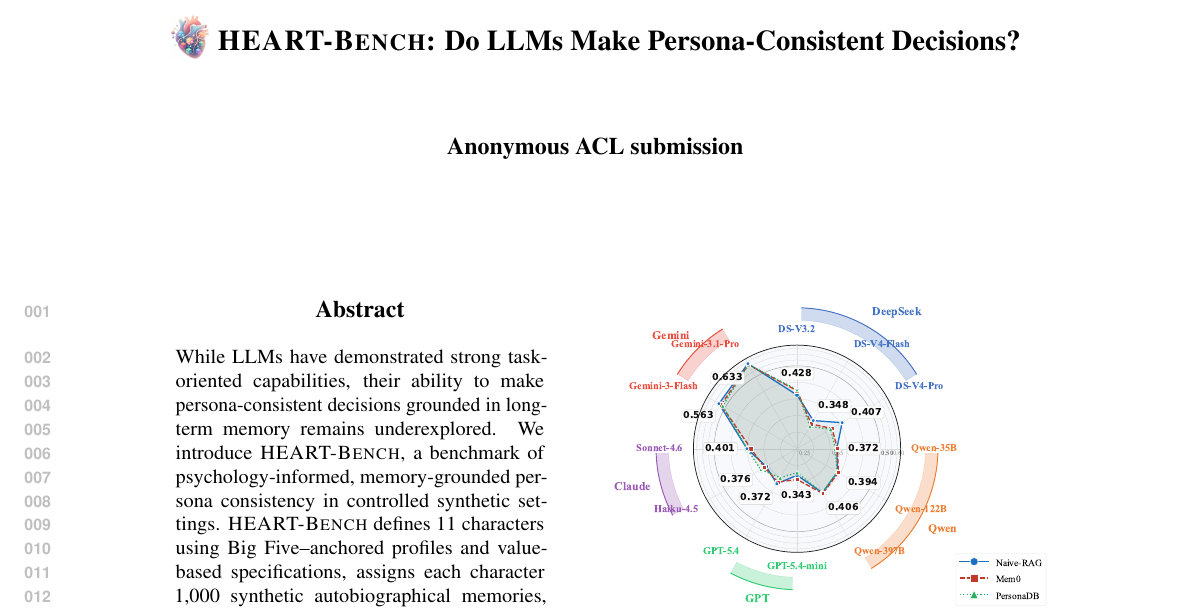
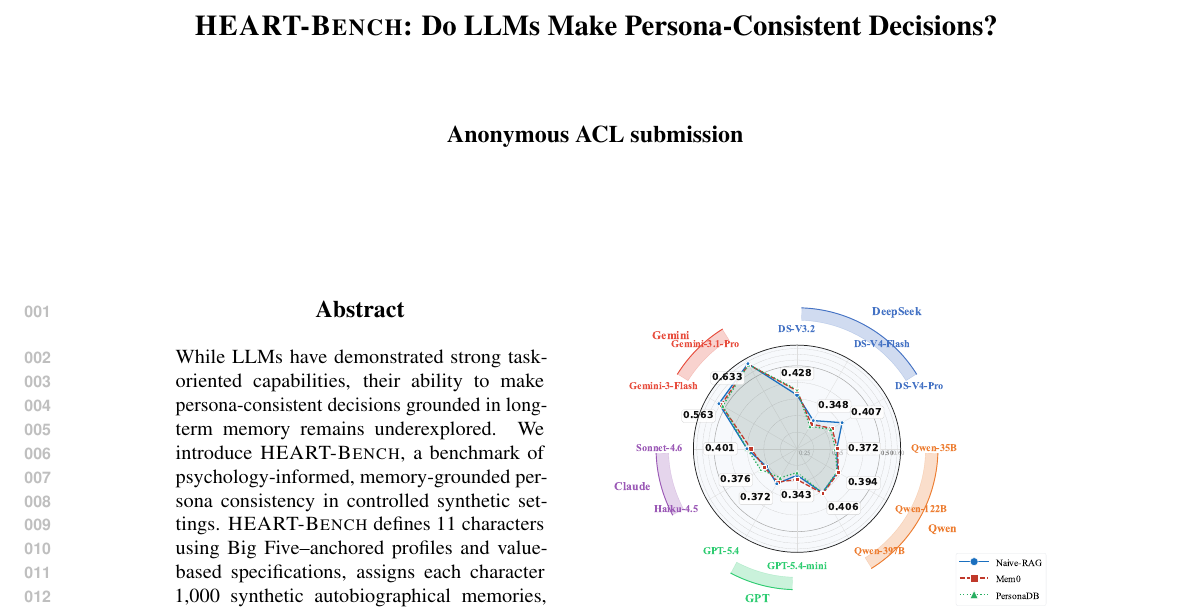
Before and after one commit to peng-weihan/ARR-Oct, a LaTeX paper (69c7ffb776a8821cc0f99c65/main.tex): part of page 1 of 37, cut so that both start at the same text. Compiled offline with pdfLaTeX.

Commit message:
Remove icon from manuscript title

```diff
--- a/69c7ffb776a8821cc0f99c65/main.tex
+++ b/69c7ffb776a8821cc0f99c65/main.tex
@@ -36,10 +36,6 @@
 \usepackage{tikz}
 % 引入插图宏包（如果你还没加的话）
 \usepackage{graphicx}
-\newcommand{\heartbenchicon}{%
-  \raisebox{-0.2\height}{\includegraphics[height=1.5em]{figures/heart-bench-logo.png}}%
-  \hspace{0.3em}%
-}
 
 % benchmark comparison table colors & commands
 \definecolor{BenchHeaderBg}{RGB}{40, 100, 175}
@@ -72,7 +68,7 @@
 %   \raisebox{-0.2\height}{\includegraphics[height=1em]{figures/hf-logo.pdf}}%
 % }
 
-\title{\heartbenchicon \ourbench: Do LLMs Make Persona-Consistent Decisions?}
+\title{\ourbench: Do LLMs Make Persona-Consistent Decisions?}
 
 \author{}
 
```
